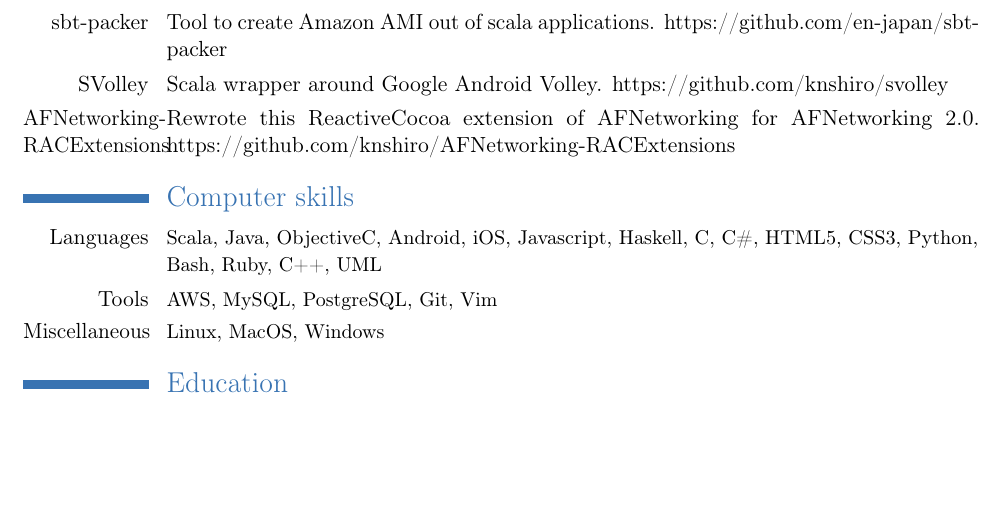
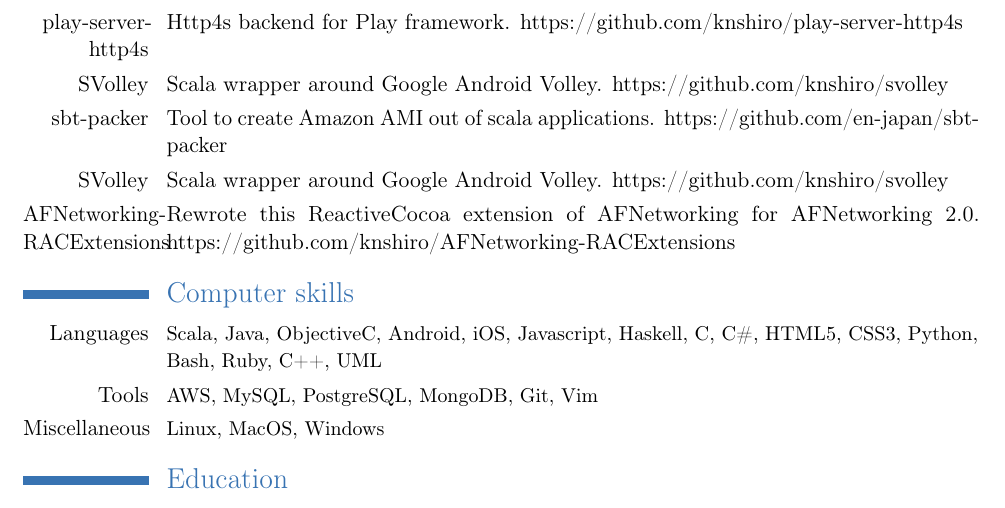
Before and after one commit to knshiro/resume, a LaTeX CV (resume.tex): part of page 2 of 2, cut at the place of the change, the shorter picture padded with empty space. Compiled offline with pdfLaTeX.

Commit message:
Added play-server-http4s project

```diff
--- a/resume.tex
+++ b/resume.tex
@@ -77,13 +77,15 @@
 }
 
 \section{Extra}
+\cvline{play-server-http4s}{Http4s backend for Play framework. https://github.com/knshiro/play-server-http4s}
+\cvline{SVolley}{Scala wrapper around Google Android Volley. https://github.com/knshiro/svolley}
 \cvline{sbt-packer}{Tool to create Amazon AMI out of scala applications. https://github.com/en-japan/sbt-packer}
 \cvline{SVolley}{Scala wrapper around Google Android Volley. https://github.com/knshiro/svolley}
 \cvline{AFNetworking-RACExtensions}{Rewrote this ReactiveCocoa extension of AFNetworking for AFNetworking 2.0. https://github.com/knshiro/AFNetworking-RACExtensions}
 
 \section{Computer skills}
 \cvline{Languages}{\small Scala, Java, ObjectiveC, Android, iOS, Javascript, Haskell, C, C\#, HTML5, CSS3, Python, Bash, Ruby, C++, UML}
-\cvline{Tools}{\small AWS, MySQL, PostgreSQL, Git, Vim}
+\cvline{Tools}{\small AWS, MySQL, PostgreSQL, MongoDB, Git, Vim}
 \cvline{Miscellaneous}{\small Linux, MacOS, Windows}
 
 \section{Education}
```
Also changed, not shown: resume.pdf.
